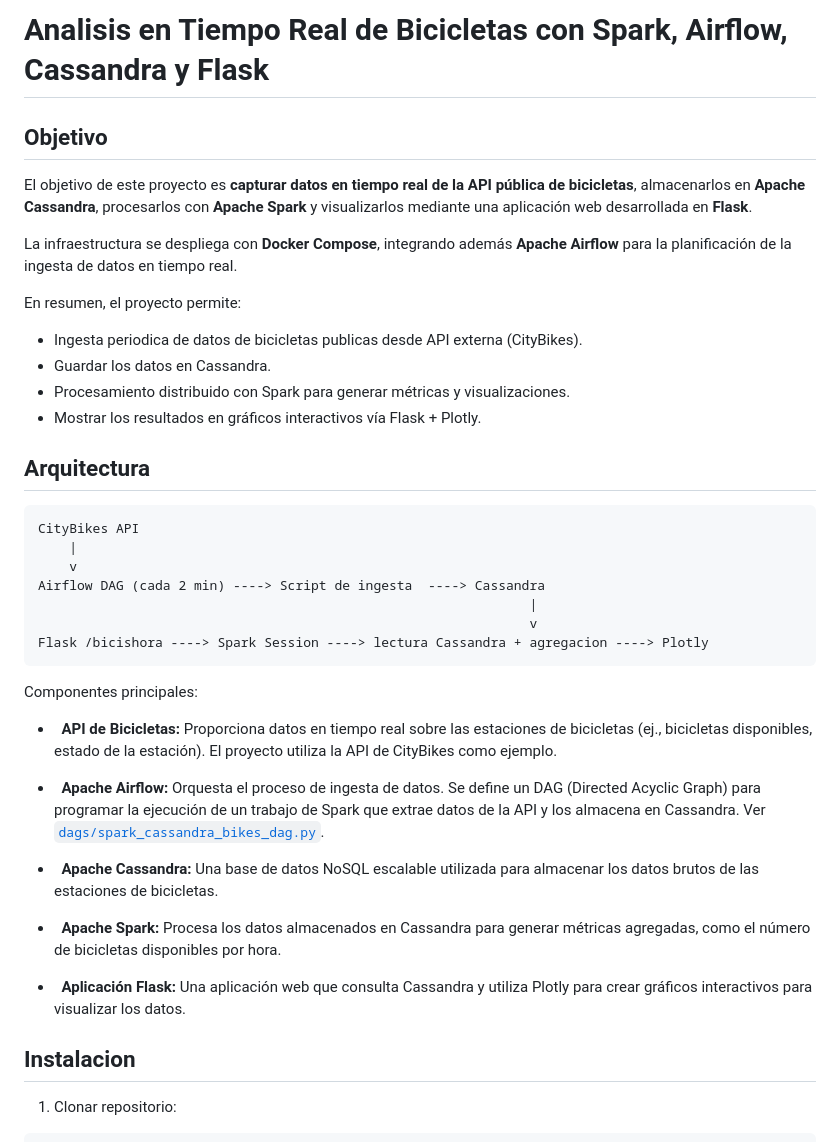
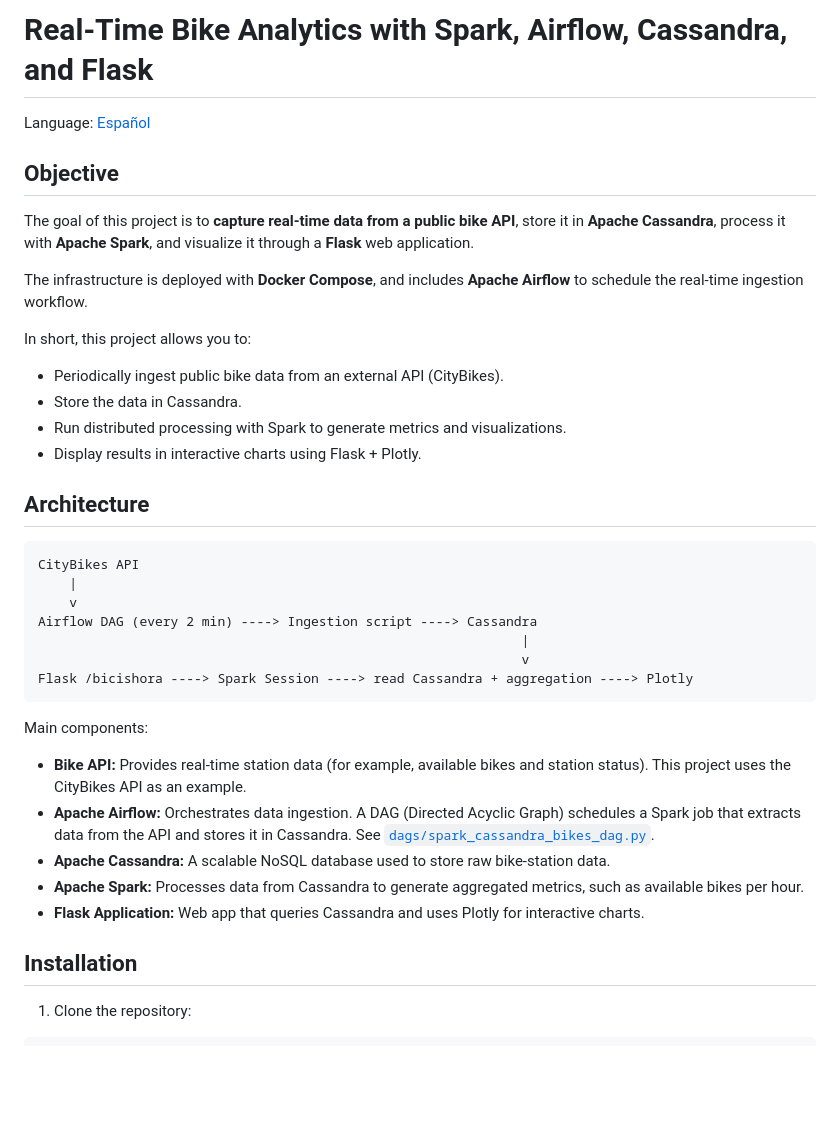
Before and after one commit to yagogd/real-time-data-analytics, a Markdown page: README.md, the part around one of its changes. Rendered like a GitHub page; blank space fills up the shorter version.

Commit message:
README en ingles

````diff
--- a/README.md
+++ b/README.md
@@ -1,47 +1,41 @@
-# Analisis en Tiempo Real de Bicicletas con Spark, Airflow, Cassandra y Flask
+# Real-Time Bike Analytics with Spark, Airflow, Cassandra, and Flask
 
-## Objetivo
+Language: [Español](README.es.md)
 
-El objetivo de este proyecto es **capturar datos en tiempo real de la API pública de bicicletas**, almacenarlos en **Apache Cassandra**, procesarlos con **Apache Spark** y visualizarlos mediante una aplicación web desarrollada en **Flask**.
+## Objective
 
-La infraestructura se despliega con **Docker Compose**, integrando además **Apache Airflow** para la planificación de la ingesta de datos en tiempo real.
+The goal of this project is to **capture real-time data from a public bike API**, store it in **Apache Cassandra**, process it with **Apache Spark**, and visualize it through a **Flask** web application.
 
-En resumen, el proyecto permite:
-- Ingesta periodica de datos de bicicletas publicas desde API externa (CityBikes).
-- Guardar los datos en Cassandra.
-- Procesamiento distribuido con Spark para generar métricas y visualizaciones.
-- Mostrar los resultados en gráficos interactivos vía Flask + Plotly.
+The infrastructure is deployed with **Docker Compose**, and includes **Apache Airflow** to schedule the real-time ingestion workflow.
 
+In short, this project allows you to:
+- Periodically ingest public bike data from an external API (CityBikes).
+- Store the data in Cassandra.
+- Run distributed processing with Spark to generate metrics and visualizations.
+- Display results in interactive charts using Flask + Plotly.
 
-## Arquitectura
+## Architecture
 
 ```text
 CityBikes API
     |
     v
-Airflow DAG (cada 2 min) ----> Script de ingesta  ----> Cassandra
-                                                               |
-                                                               v
-Flask /bicishora ----> Spark Session ----> lectura Cassandra + agregacion ----> Plotly
+Airflow DAG (every 2 min) ----> Ingestion script ----> Cassandra
+                                                              |
+                                                              v
+Flask /bicishora ----> Spark Session ----> read Cassandra + aggregation ----> Plotly
 ```
 
-Componentes principales:
+Main components:
 
--   **API de Bicicletas:** Proporciona datos en tiempo real sobre las estaciones de bicicletas (ej., bicicletas disponibles, estado de la estación). El proyecto utiliza la API de CityBikes como ejemplo.
+- **Bike API:** Provides real-time station data (for example, available bikes and station status). This project uses the CityBikes API as an example.
+- **Apache Airflow:** Orchestrates data ingestion. A DAG (Directed Acyclic Graph) schedules a Spark job that extracts data from the API and stores it in Cassandra. See [`dags/spark_cassandra_bikes_dag.py`](dags/spark_cassandra_bikes_dag.py).
+- **Apache Cassandra:** A scalable NoSQL database used to store raw bike-station data.
+- **Apache Spark:** Processes data from Cassandra to generate aggregated metrics, such as available bikes per hour.
+- **Flask Application:** Web app that queries Cassandra and uses Plotly for interactive charts.
 
--   **Apache Airflow:** Orquesta el proceso de ingesta de datos. Se define un DAG (Directed Acyclic Graph) para programar la ejecución de un trabajo de Spark que extrae datos de la API y los almacena en Cassandra. Ver [`dags/spark_cassandra_bikes_dag.py`](dags/spark_cassandra_bikes_dag.py).
+## Installation
 
--   **Apache Cassandra:** Una base de datos NoSQL escalable utilizada para almacenar los datos brutos de las estaciones de bicicletas.
-
--   **Apache Spark:** Procesa los datos almacenados en Cassandra para generar métricas agregadas, como el número de bicicletas disponibles por hora.
-
--   **Aplicación Flask:** Una aplicación web que consulta Cassandra y utiliza Plotly para crear gráficos interactivos para visualizar los datos.
-
-
-
-
-## Instalacion
-
-1. Clonar repositorio:
+1. Clone the repository:
 
 ```bash
````
Also changed, not shown: other parts of README.md (+20 -21 lines), README.es.md (added, +88 -0 lines).
